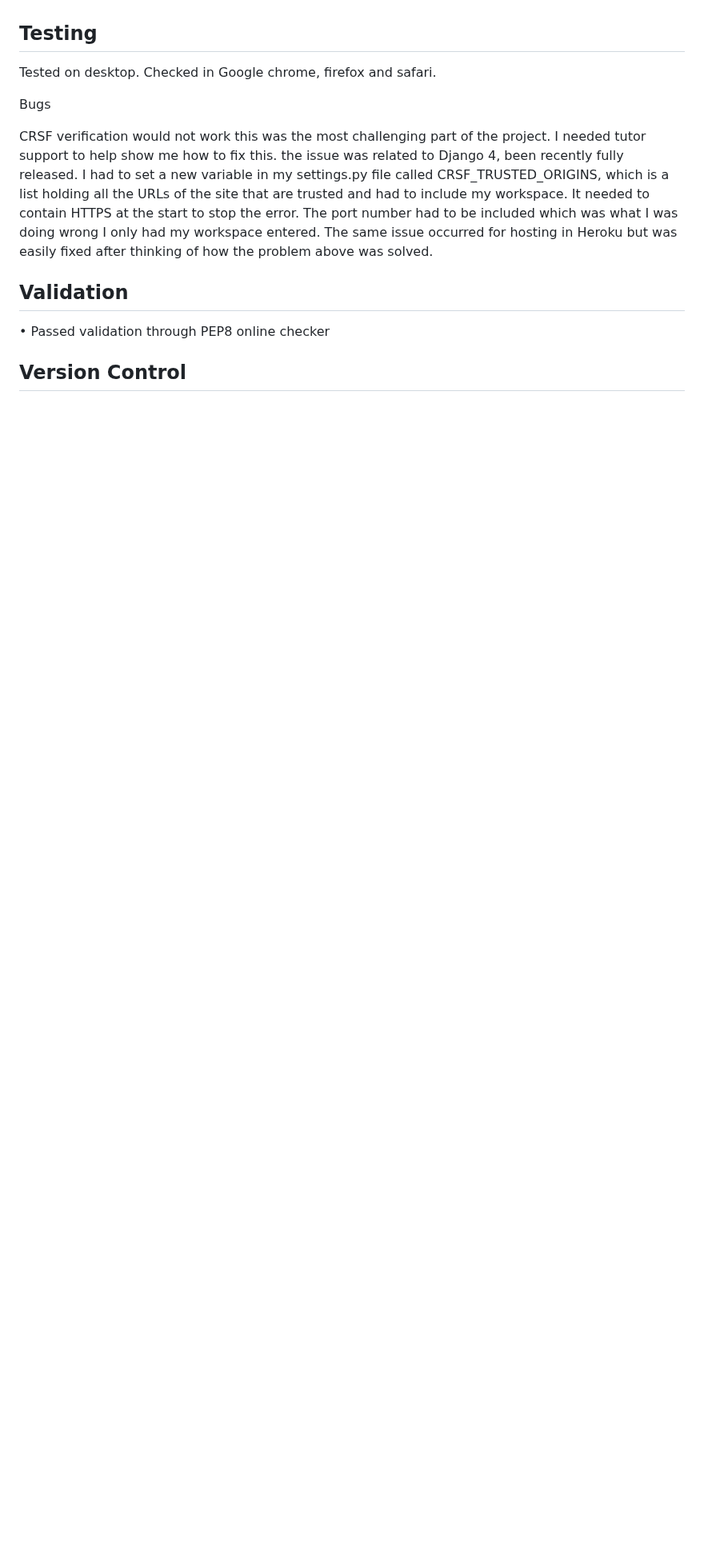
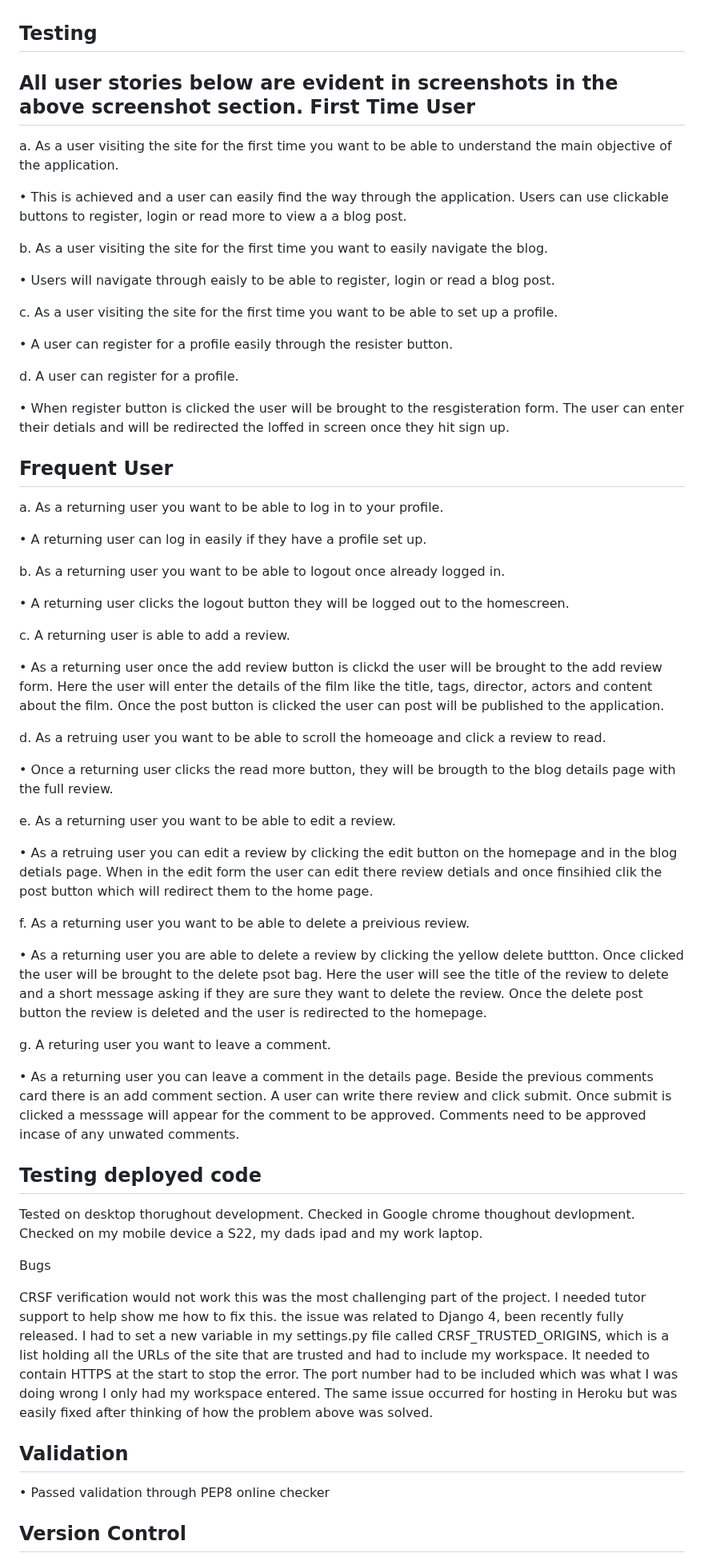
Before and after one commit to colinshaw1/portfolio-project-4, a Markdown page: README.md, the part around the change. Shown at 80% size. Drawn GitHub-style; blank space fills up the shorter version.

Commit message:
Update README.md
add testing

```diff
--- a/README.md
+++ b/README.md
@@ -270,7 +270,62 @@ Resources
 
 Testing
 --
-Tested on desktop. Checked in Google chrome, firefox and safari.
+All user stories below are evident in screenshots in the above screenshot section.
+First Time User
+----
+
+a. As a user visiting the site for the first time you want to be able to understand the main objective of the application.
+
+• This is achieved and a user can easily find the way through the application. Users can use clickable buttons to register, login or read more to view a a blog post.
+
+b. As a user visiting the site for the first time you want to easily navigate the blog.
+
+• Users will navigate through eaisly to be able to register, login or read a blog post.
+
+c. As a user visiting the site for the first time you want to be able to set up a profile.
+
+• A user can register for a profile easily through the resister button.
+
+d. A user can register for a profile.
+
+• When register button is clicked the user will be brought to the resgisteration form. The user can enter their detials and will be redirected the loffed in screen once they hit sign up.
+
+
+Frequent User
+----------
+a. As a returning user you want to be able to log in to your profile.
+
+• A returning user can log in easily if they have a profile set up.
+
+b. As a returning user you want to be able to logout once already logged in.
+
+• A returning user clicks the logout button they will be logged out to the homescreen.
+
+c. A returning user is able to add a review.
+
+• As a returning user once the add review button is clickd the user will be brought to the add review form. Here the user will enter the details of the film like the title, tags, director, actors and content about the film. Once the post button is clicked the user can post will be published to the application.
+
+d. As a retruing user you want to be able to scroll the homeoage and click a review to read.
+
+• Once a returning user clicks the read more button, they will be brougth to the blog details page with the full review.
+
+e. As a returning user you want to be able to edit a review.
+
+• As a retruing user you can edit a review by clicking the edit button on the homepage and in the blog detials page. When in the edit form the user can edit there review detials and once finsihied clik the post button which will redirect them to the home page.
+
+f. As a returning user you want to be able to delete a preivious review.
+
+• As a returning user you are able to delete a review by clicking the yellow delete buttton. Once clicked the user will be brought to the delete psot bag. Here the user will see the title of the review to delete and a short message asking if they are sure they want to delete the review. Once the delete post button the review is deleted and the user is redirected to the homepage.
+
+g. A returing user you want to leave a comment.
+
+• As a returning user you can leave a comment in the details page. Beside the previous comments card there is an add comment section. A user can write there review and click submit. Once submit is clicked a messsage will appear for the comment to be approved. Comments need to be approved incase of any unwated comments.
+
+
+Testing deployed code
+--
+
+Tested on desktop thorughout development. Checked in Google chrome thoughout devlopment. Checked on my mobile device a S22, my dads ipad and my work laptop.
 
 Bugs
 
```
